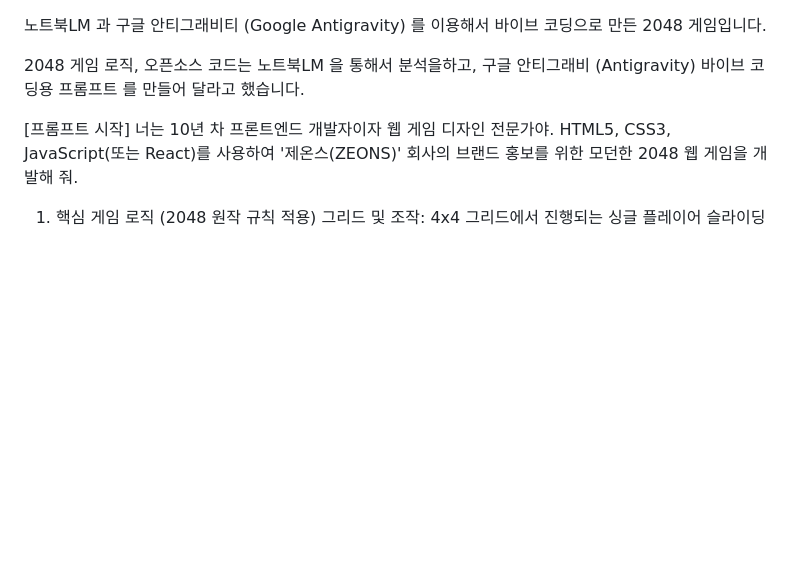
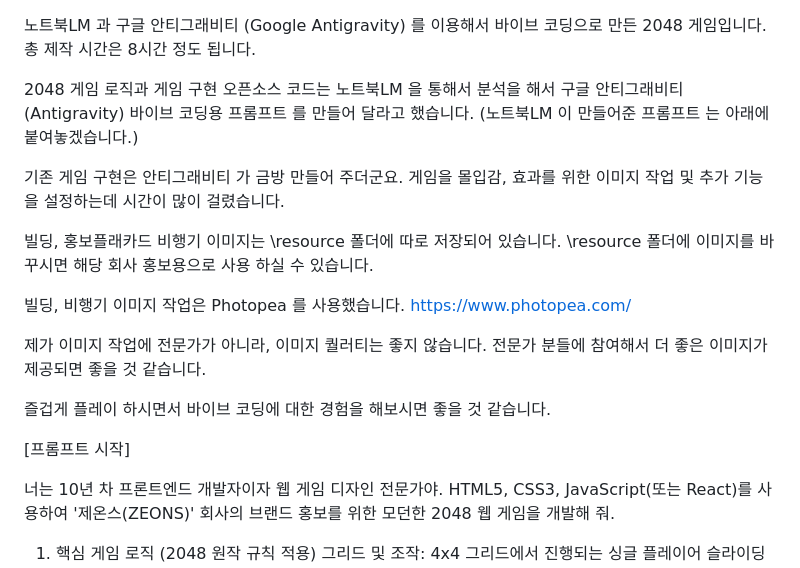
Before and after one commit to ZEONS/CITY2048, a Markdown page: README.md, the part around the change. Drawn GitHub-style; blank space fills up the shorter version.

Commit message:
Enhance README with project details and resources
Updated the README to provide more details about the 2048 game project, including development time, image resources, and tools used for image editing.

```diff
--- a/README.md
+++ b/README.md
@@ -1,8 +1,25 @@
 노트북LM 과 구글 안티그래비티 (Google Antigravity) 를 이용해서 바이브 코딩으로 만든 2048 게임입니다.
+총 제작 시간은 8시간 정도 됩니다.
 
-2048 게임 로직, 오픈소스 코드는 노트북LM 을 통해서 분석을하고, 구글 안티그래비 (Antigravity) 바이브 코딩용 프롬프트 를 만들어 달라고 했습니다.
+2048 게임 로직과 게임 구현 오픈소스 코드는 노트북LM 을 통해서 분석을 해서 구글 안티그래비티 (Antigravity) 바이브 코딩용 프롬프트 를 만들어 달라고 했습니다.
+(노트북LM 이 만들어준 프롬프트 는 아래에 붙여놓겠습니다.)
+
+기존 게임 구현은 안티그래비티 가 금방 만들어 주더군요.
+게임을 몰입감, 효과를 위한 이미지 작업 및 추가 기능을 설정하는데 시간이 많이 걸렸습니다.
+
+빌딩, 홍보플래카드 비행기 이미지는 \resource 폴더에 따로 저장되어 있습니다.
+\resource 폴더에 이미지를 바꾸시면 해당 회사 홍보용으로 사용 하실 수 있습니다.
+
+빌딩, 비행기 이미지 작업은 Photopea 를 사용했습니다.
+https://www.photopea.com/
+
+제가 이미지 작업에 전문가가 아니라, 이미지 퀄러티는 좋지 않습니다.
+전문가 분들에 참여해서 더 좋은 이미지가 제공되면 좋을 것 같습니다.
+
+즐겁게 플레이 하시면서 바이브 코딩에 대한 경험을 해보시면 좋을 것 같습니다.
 
 [프롬프트 시작]
+
 너는 10년 차 프론트엔드 개발자이자 웹 게임 디자인 전문가야. HTML5, CSS3, JavaScript(또는 React)를 사용하여 '제온스(ZEONS)' 회사의 브랜드 홍보를 위한 모던한 2048 웹 게임을 개발해 줘.
 1. 핵심 게임 로직 (2048 원작 규칙 적용)
 그리드 및 조작: 4x4 그리드에서 진행되는 싱글 플레이어 슬라이딩 블록 퍼즐 게임을 구현해 줘
```
